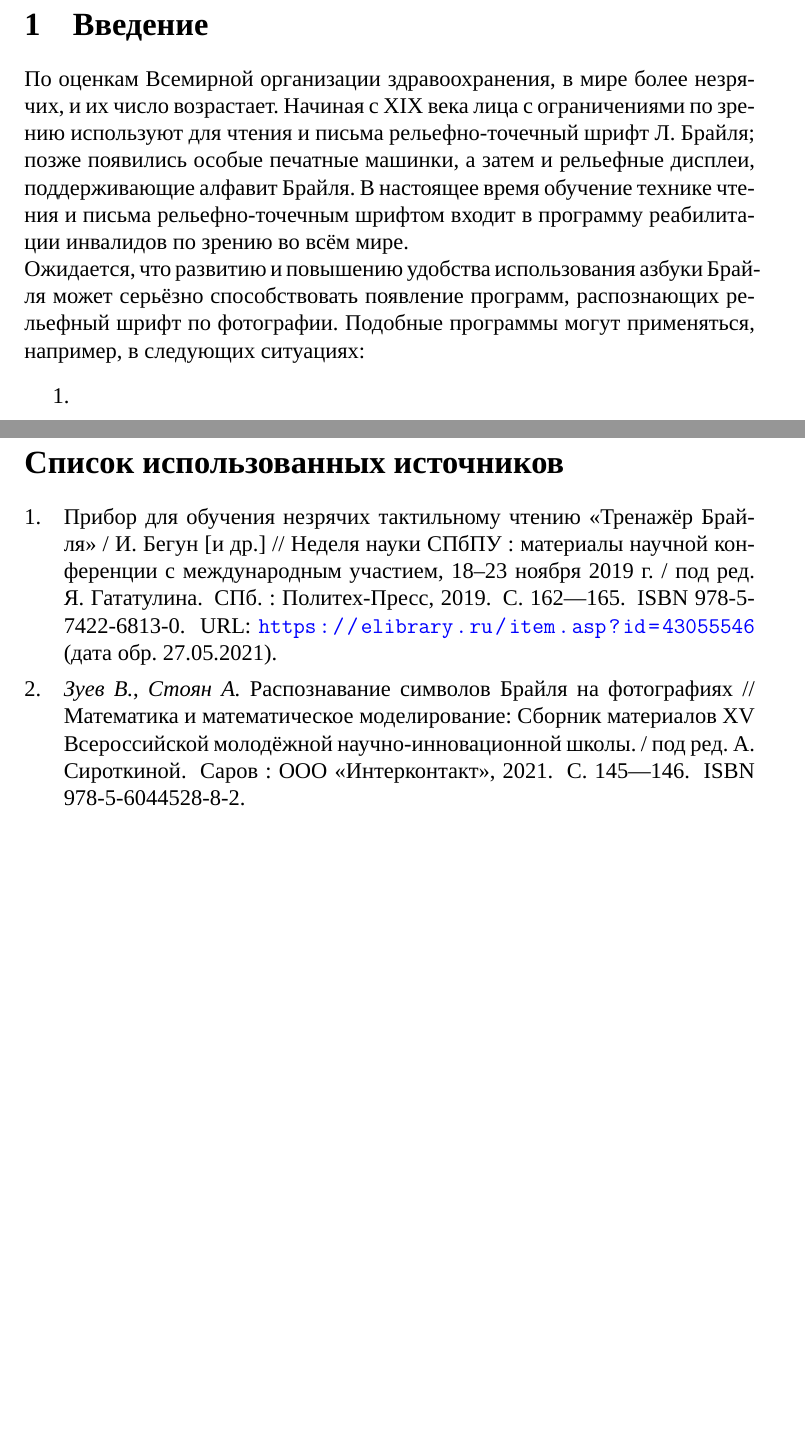
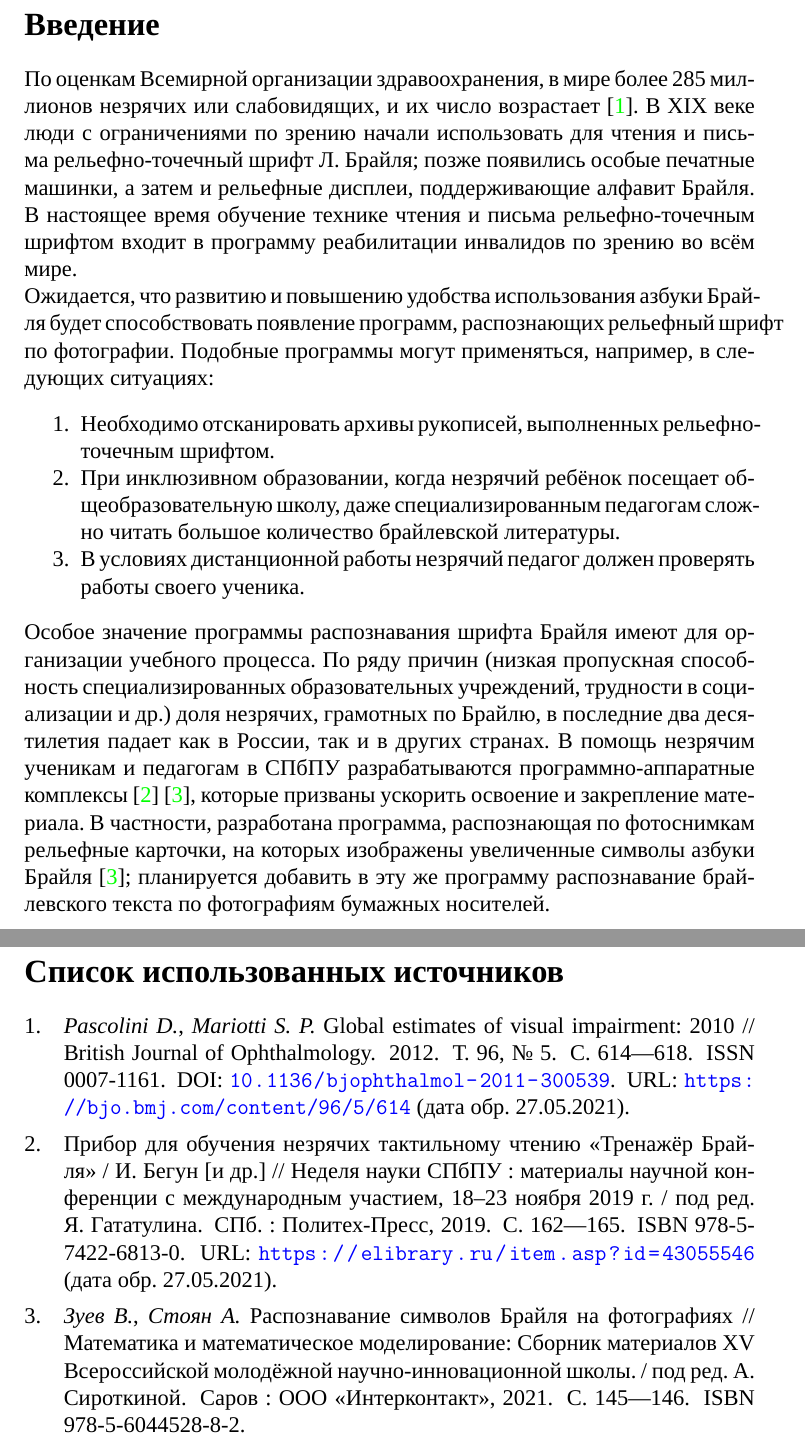
Before and after one commit to braille-systems/brl_data_tools, a LaTeX document (doc/report/main.tex, which reads doc/report/bibliography.bib, doc/report/parts/intro.tex): two parts of pages 3 and 4 of 4, joined at a grey line, cut so that both start at the same text, the shorter picture padded with empty space. Compiled offline with XeLaTeX; a missing font is replaced by an installed copy or a similar font.

Commit message:
finish intro

```diff
--- a/doc/report/bibliography.bib
+++ b/doc/report/bibliography.bib
@@ -26,3 +26,11 @@
     year = {2021},
     ISBN = "978-5-6044528-8-2"
 }
+
+@article {who_report2012,
+    author = {Pascolini, Donatella and Mariotti, Silvio Paolo},
+    title = {Global estimates of visual impairment: 2010},
+    volume = {96},
+    number = {5},
+    pages = {614--618},
+    year = {2012},
@@ -28,0 +40,4 @@
+    URL = {https://bjo.bmj.com/content/96/5/614},
+    urldate = {2021-05-27},
+    journal = {British Journal of Ophthalmology}
+}
--- a/doc/report/main.tex
+++ b/doc/report/main.tex
@@ -39,6 +39,10 @@
 \graphicspath{{./img/}}
 \newcommand{\myPictWidth}{\textwidth}
 \newcommand{\phm}{\phantom{-}}
+\newcommand{\nonumsection}[1]{
+    \section*{#1}
+    \addcontentsline{toc}{section}{\protect\numberline{}#1}%
+}
 
 \begin{document}
 \subfile{titlepage}
@@ -48,6 +52,7 @@
 \subfile{parts/intro}
 
 \newpage
-\printbibliography[heading=bibintoc, title={Список использованных источников}]
+\addcontentsline{toc}{section}{\protect\numberline{}Список использованных источников}
+\printbibliography[title={Список использованных источников}]
 
 \end{document}
--- a/doc/report/parts/intro.tex
+++ b/doc/report/parts/intro.tex
@@ -1,17 +1,20 @@
 \documentclass{main.tex}[subfiles]
 \begin{document}
-\section{Введение}
-По оценкам Всемирной организации здравоохранения, в мире более % TODO
-незрячих, и их число возрастает. % TODO ссылка
-Начиная с XIX века лица с ограничениями по зрению используют для чтения и письма рельефно-точечный шрифт Л. Брайля; позже появились особые печатные машинки, а затем и рельефные дисплеи, поддерживающие алфавит Брайля.
+\nonumsection{Введение}
+По оценкам Всемирной организации здравоохранения, в мире более 285 миллионов незрячих или слабовидящих, и их число возрастает \cite{who_report2012}.
+В XIX веке люди с ограничениями по зрению начали использовать для чтения и письма рельефно-точечный шрифт Л. Брайля; позже появились особые печатные машинки, а затем и рельефные дисплеи, поддерживающие алфавит Брайля.
 В настоящее время обучение технике чтения и письма рельефно-точечным шрифтом входит в программу реабилитации инвалидов по зрению во всём мире.
 
-Ожидается, что развитию и повышению удобства использования азбуки Брайля может серьёзно способствовать появление программ, распознающих рельефный шрифт по фотографии.
+Ожидается, что развитию и повышению удобства использования азбуки Брайля будет способствовать появление программ, распознающих рельефный шрифт по фотографии.
 Подобные программы могут применяться, например, в следующих ситуациях:
 \begin{enumerate}[noitemsep]
-	\item % TODO
+    \item Необходимо отсканировать архивы рукописей, выполненных рельефно-точечным шрифтом.
+	\item При инклюзивном образовании, когда незрячий ребёнок посещает общеобразовательную школу, даже специализированным педагогам сложно читать большое количество брайлевской литературы.
+    \item В условиях дистанционной работы незрячий педагог должен проверять работы своего ученика.
 \end{enumerate}
 
-\cite{begun2019}
-\cite{zuev2021}
+Особое значение программы распознавания шрифта Брайля имеют для организации учебного процесса.
+По ряду причин (низкая пропускная способность специализированных образовательных учреждений, трудности в социализации и др.) доля незрячих, грамотных по Брайлю, в последние два десятилетия падает как в России, так и в других странах.
+В помощь незрячим ученикам и педагогам в СПбПУ разрабатываются программно-аппаратные комплексы \cite{begun2019} \cite{zuev2021}, которые призваны ускорить освоение и закрепление материала.
+В частности, разработана программа, распознающая по фотоснимкам рельефные карточки, на которых изображены увеличенные символы азбуки Брайля \cite{zuev2021}; планируется добавить в эту же программу распознавание брайлевского текста по фотографиям бумажных носителей.
 \end{document}
```
Also changed, not shown: doc/report/bibliography.bib (3 more changed lines).
